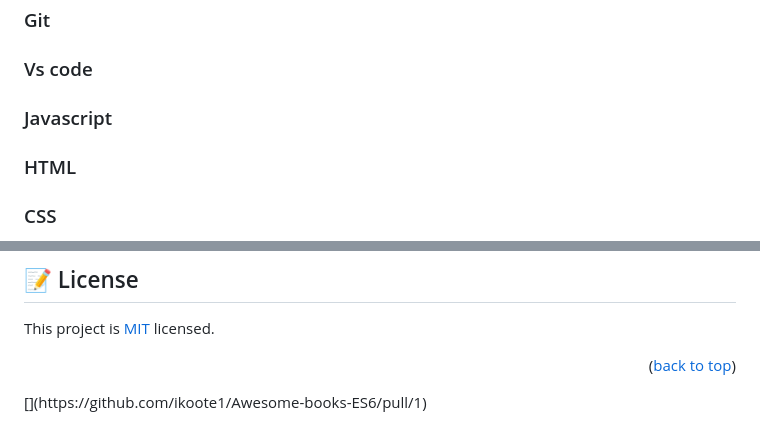
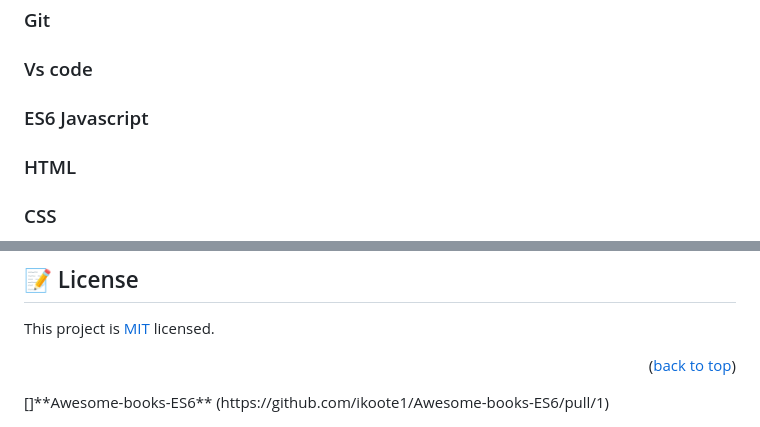
Before and after one commit to ikoote1/Awesome-books-ES6, a Markdown page: README.md, 2 parts joined by grey strips. Drawn GitHub-style.

Commit message:
Update README.md
Flamed it in Microverse way

```diff
--- a/README.md
+++ b/README.md
@@ -41,7 +41,7 @@
 
 ### Git <a name="Git"></a>
 ### Vs code<a name="Vs code"></a>
-### Javascript <a name="Javascript"></a>
+### ES6 Javascript <a name="Javascript"></a>
 ### HTML<a name="HTML"></a>
 ### CSS <a name="CSS"></a>
 
@@ -191,4 +191,4 @@ This project is [MIT](./LICENSE) licensed.
 
 
 <p align="right">(<a href="#readme-top">back to top</a>)</p>
-[](https://github.com/ikoote1/Awesome-books-ES6/pull/1)
+[]**Awesome-books-ES6** (https://github.com/ikoote1/Awesome-books-ES6/pull/1)
```
